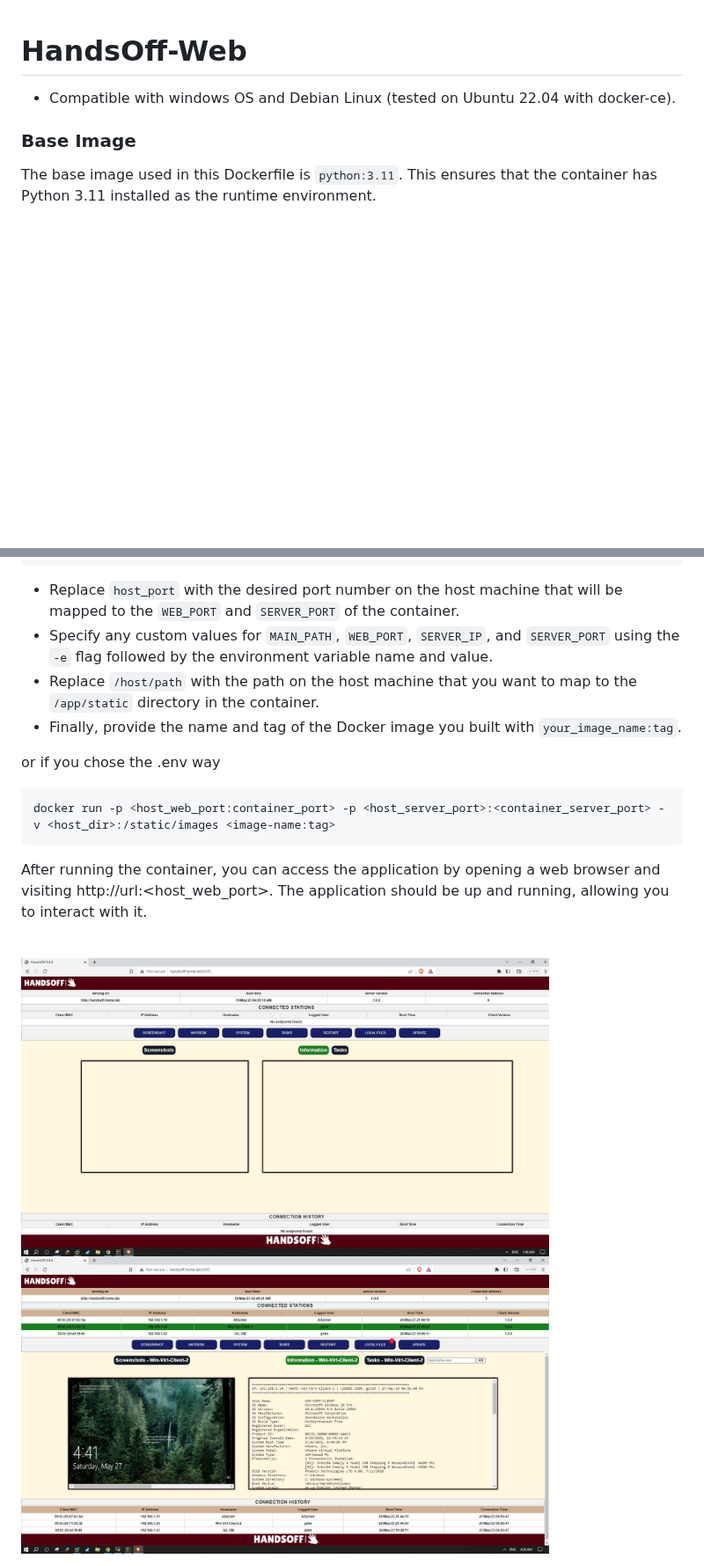
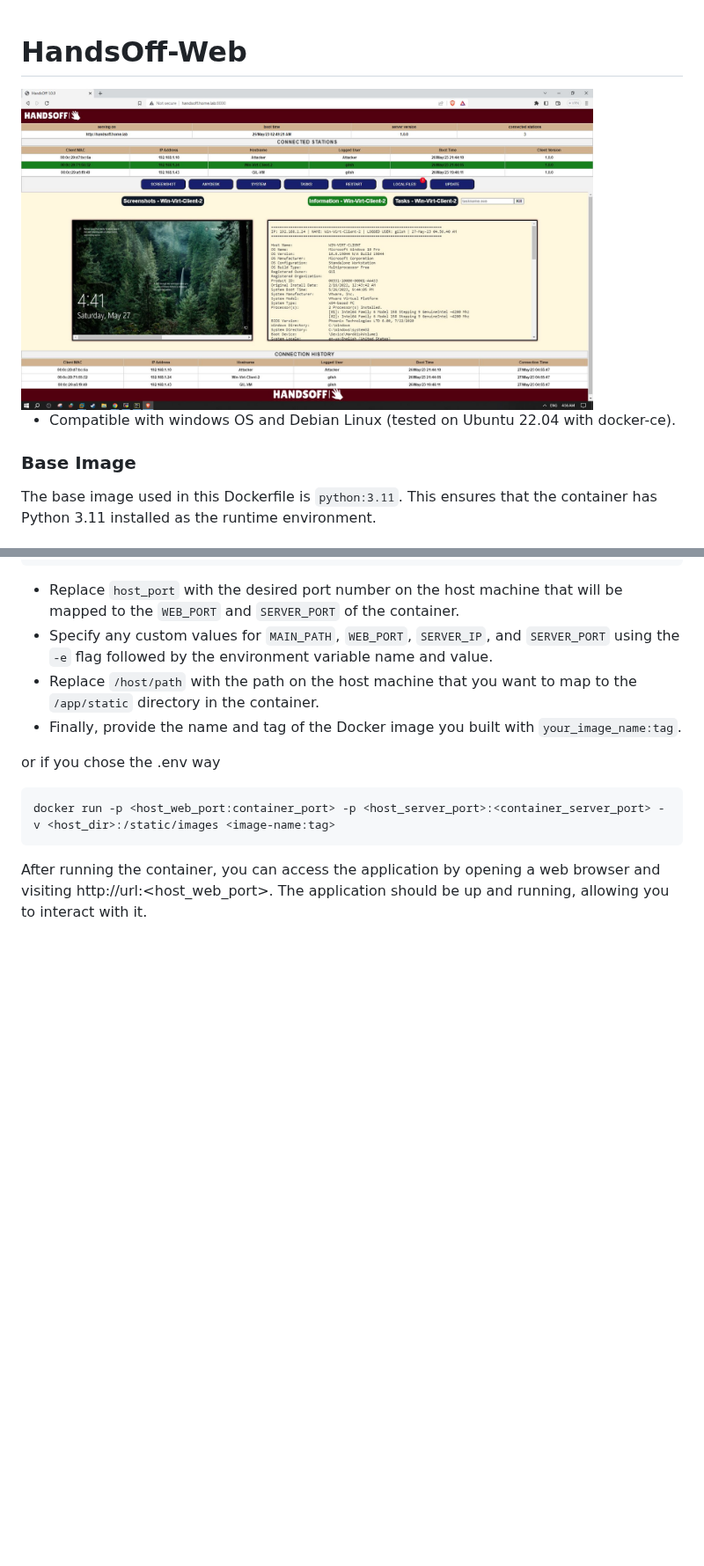
Before and after one commit to GShwartz/HandsOff-WEB, a Markdown page: README.md, 2 parts joined by grey strips. Shown at 88% size. Rendered like a GitHub page; blank space fills up the shorter version.

```diff
--- a/README.md
+++ b/README.md
@@ -1,4 +1,5 @@
 # HandsOff-Web
+<img src="https://github.com/GShwartz/HandsOff-WEB/blob/main/src/02-connected_stations.JPG?raw=true" alt="Connected" width="650" height="450">
 
 * Compatible with windows OS and Debian Linux (tested on Ubuntu 22.04 with docker-ce).
 
@@ -64,7 +65,3 @@ docker run -p <host_web_port:container_port> -p <host_server_port>:<container_se
 
 After running the container, you can access the application by opening a web browser and visiting http://url:<host_web_port>.
 The application should be up and running, allowing you to interact with it. <br /> <br />
-
-<img src="https://github.com/GShwartz/HandsOff-WEB/blob/main/src/01-startup.JPG?raw=true" alt="Startup" width="600" height="400">
-
-<img src="https://github.com/GShwartz/HandsOff-WEB/blob/main/src/02-connected_stations.JPG" alt="Startup" width="600" height="400">
```
